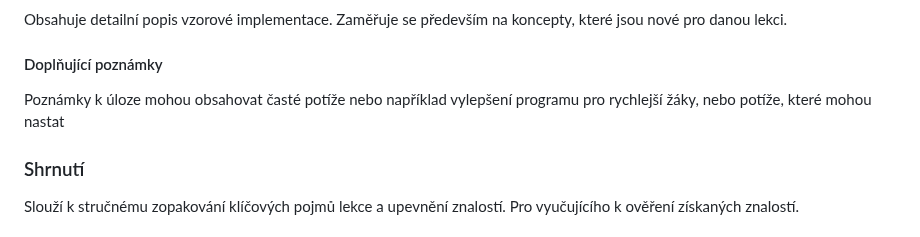
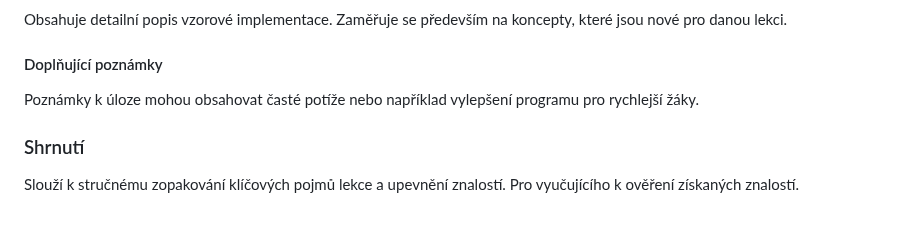
Before and after one commit to denisa-mat/BP-microbit, a Markdown page: README.md, the part around the change. GitHub-like rendering.

```diff
--- a/README.md
+++ b/README.md
@@ -39,7 +39,7 @@ Popisuje konkrétní způsob, jak s danou úlohou pracovat. V některých kapito
 #### Popis řešení
 Obsahuje detailní popis vzorové implementace. Zaměřuje se především na koncepty, které jsou nové pro danou lekci.
 #### Doplňující poznámky
-Poznámky k úloze mohou obsahovat časté potíže nebo například vylepšení programu pro rychlejší žáky, nebo potíže, které mohou nastat
+Poznámky k úloze mohou obsahovat časté potíže nebo například vylepšení programu pro rychlejší žáky.
 ### Shrnutí
 Slouží k stručnému zopakování klíčových pojmů lekce a upevnění znalostí. Pro vyučujícího k ověření získaných znalostí.
 ### Poznámky pro učitele
```
